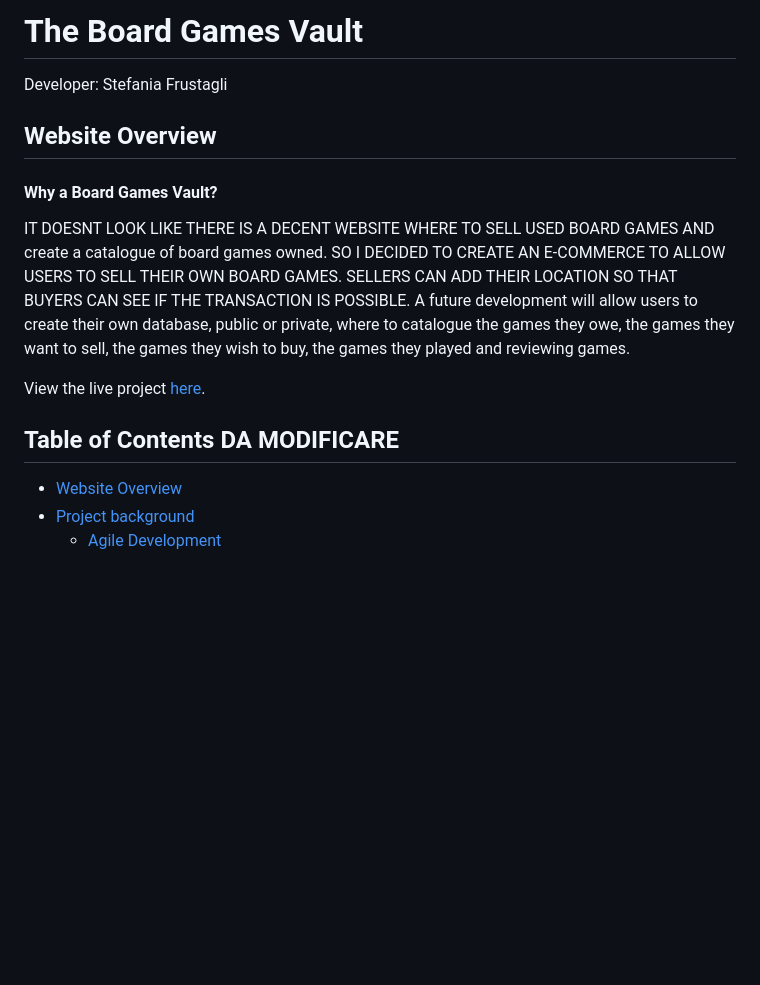
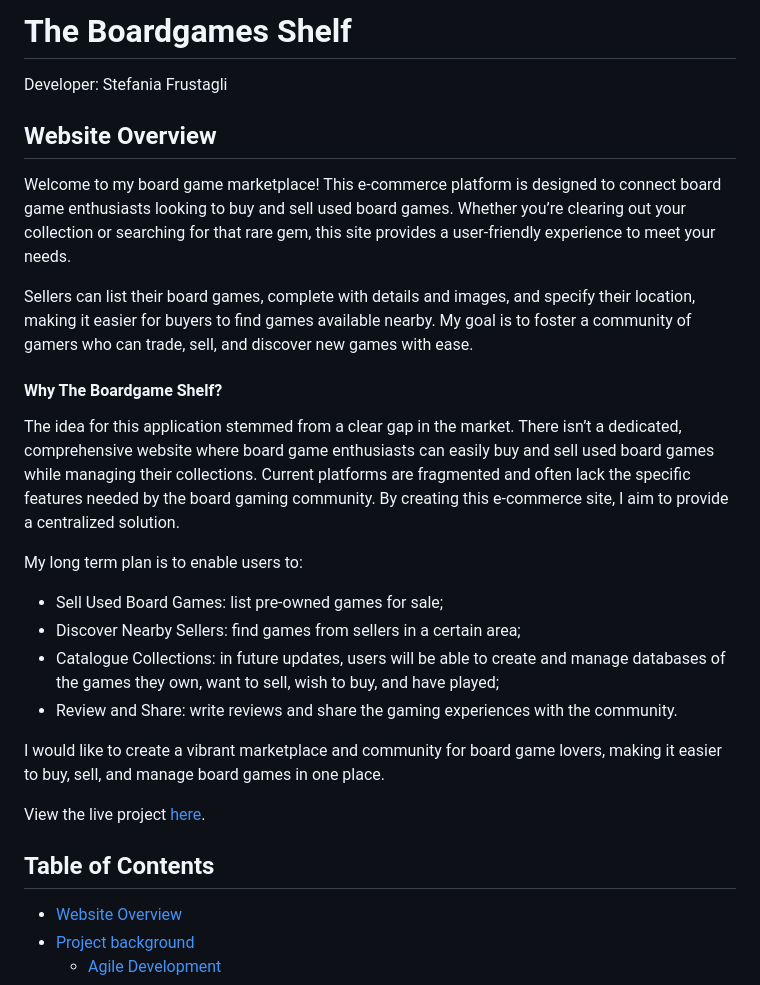
Before and after one commit to StefFrustagli/board_gamers_vault, a Markdown page: README.md, the part around the change printed below. Drawn GitHub-style; blank space fills up the shorter version.

```diff
--- a/README.md
+++ b/README.md
@@ -1,20 +1,28 @@
-# The Board Games Vault
+# The Boardgames Shelf
 
 Developer: Stefania Frustagli
 
 ## Website Overview
 
+Welcome to my board game marketplace! This e-commerce platform is designed to connect board game enthusiasts looking to buy and sell used board games. Whether you’re clearing out your collection or searching for that rare gem, this site provides a user-friendly experience to meet your needs.
 
+Sellers can list their board games, complete with details and images, and specify their location, making it easier for buyers to find games available nearby. My goal is to foster a community of gamers who can trade, sell, and discover new games with ease.
 
-#### Why a Board Games Vault?
+#### Why The Boardgame Shelf?
 
-IT DOESNT LOOK LIKE THERE IS A DECENT WEBSITE WHERE TO SELL USED BOARD GAMES AND create a catalogue of board games owned.  SO I DECIDED TO CREATE AN E-COMMERCE TO ALLOW USERS TO SELL THEIR OWN BOARD GAMES.
-SELLERS CAN ADD THEIR LOCATION SO THAT BUYERS CAN SEE IF THE TRANSACTION IS POSSIBLE.
-A future development will allow users to create their own database, public or private, where to catalogue the games they owe, the games they want to sell, the games they wish to buy, the games they played and reviewing games.
+The idea for this application stemmed from a clear gap in the market. There isn’t a dedicated, comprehensive website where board game enthusiasts can easily buy and sell used board games while managing their collections. Current platforms are fragmented and often lack the specific features needed by the board gaming community. By creating this e-commerce site, I aim to provide a centralized solution.
 
-View the live project [here]().
+My long term plan is to enable users to:
+- Sell Used Board Games: list pre-owned games for sale;
+- Discover Nearby Sellers: find games from sellers in a certain area;
+- Catalogue Collections: in future updates, users will be able to create and manage databases of the games they own, want to sell, wish to buy, and have played;
+- Review and Share: write reviews and share the gaming experiences with the community.
 
-## Table of Contents DA MODIFICARE
+I would like to create a vibrant marketplace and community for board game lovers, making it easier to buy, sell, and manage board games in one place.
+
+View the live project [here](https://the-boardgame-shelf-e0153506acf8.herokuapp.com/).
+
+## Table of Contents
 
 - [Website Overview](#website-overview)
 - [Project background](#project-background)
```
Also changed, not shown: other parts of README.md (+65 -7 lines).
